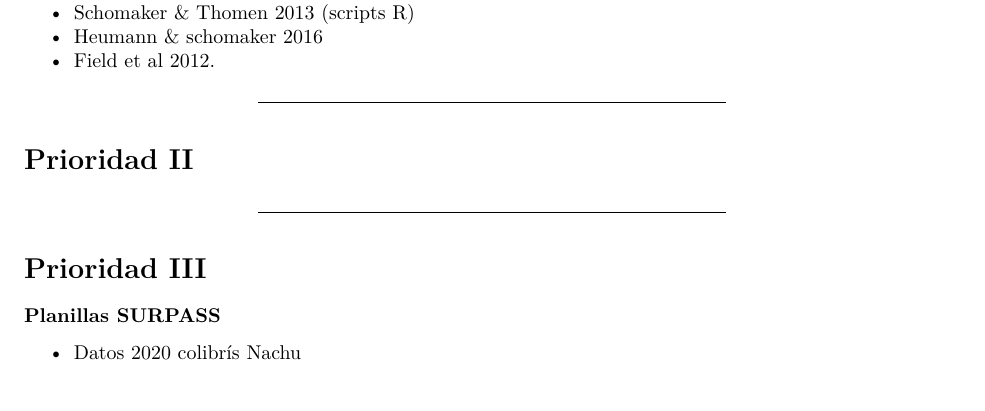
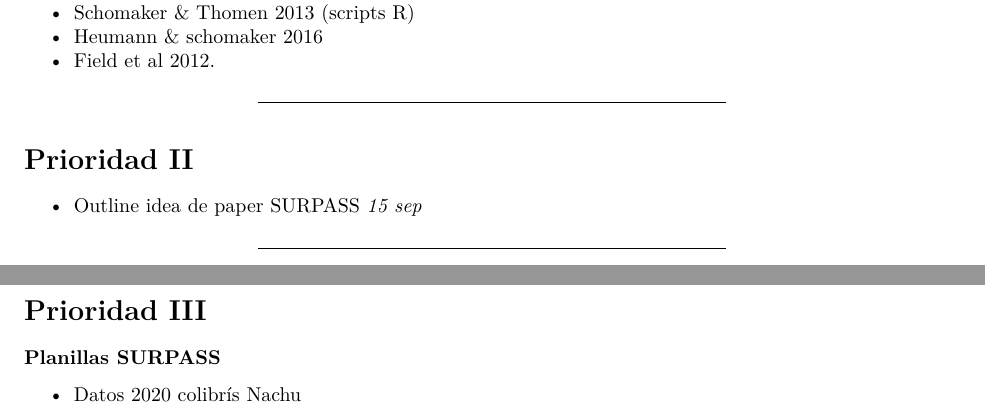
Before and after one commit to andres-frm/agenda, an R Markdown document (matriz_eisenhower.Rmd): part of page 2 of 3 before the commit and two parts of pages 2 and 3 of 3 after it, the two joined at a grey line, cut so that both start at the same text. The pictures show the output file matriz_eisenhower.pdf that the author committed with the source.

Commit message:
outline papaer surpass

```diff
--- a/matriz_eisenhower.Rmd
+++ b/matriz_eisenhower.Rmd
@@ -97,6 +97,8 @@ La idea es editar una compilación de las actividades del curso, contenidos y re
 
 # Prioridad II
 
+- Outline idea de paper SURPASS *15 sep*
+
 ----------------------------------------
 
 # Prioridad III
```
Also changed, not shown: matriz_eisenhower.pdf.
